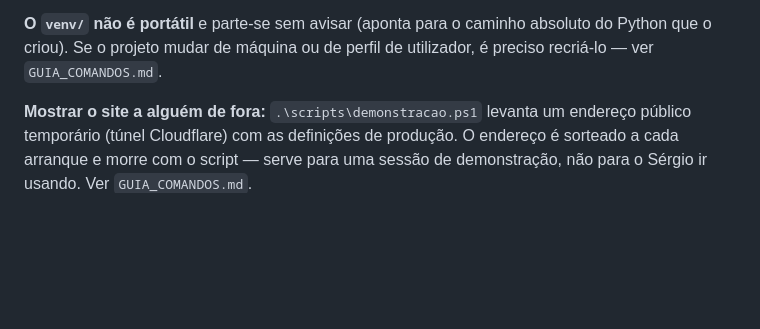
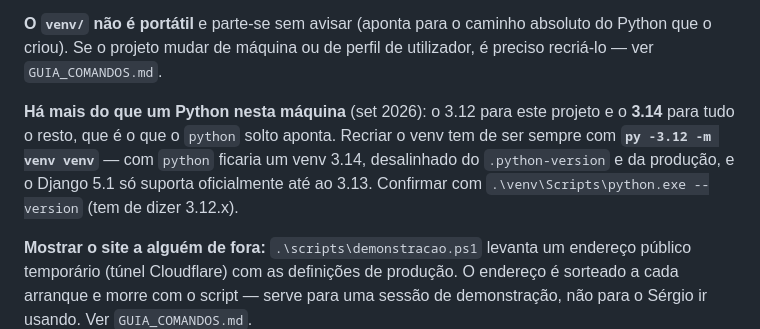
Before and after one commit to nghxst14/Fitness-Classes-Management-App, a Markdown page: CLAUDE.md, the part around the change. Rendered like a GitHub page; blank space fills up the shorter version.

```diff
--- a/CLAUDE.md
+++ b/CLAUDE.md
@@ -55,6 +55,13 @@ browser cacheia — usar **Ctrl+F5**. Detalhes completos em `GUIA_COMANDOS.md`.
 **O `venv/` não é portátil** e parte-se sem avisar (aponta para o caminho
 absoluto do Python que o criou). Se o projeto mudar de máquina ou de perfil de
 utilizador, é preciso recriá-lo — ver `GUIA_COMANDOS.md`.
+
+**Há mais do que um Python nesta máquina** (set 2026): o 3.12 para este
+projeto e o **3.14** para tudo o resto, que é o que o `python` solto aponta.
+Recriar o venv tem de ser sempre com **`py -3.12 -m venv venv`** — com
+`python` ficaria um venv 3.14, desalinhado do `.python-version` e da produção,
+e o Django 5.1 só suporta oficialmente até ao 3.13. Confirmar com
+`.\venv\Scripts\python.exe --version` (tem de dizer 3.12.x).
 
 **Mostrar o site a alguém de fora:** `.\scripts\demonstracao.ps1` levanta um
 endereço público temporário (túnel Cloudflare) com as definições de produção.
```
Also changed, not shown: GUIA_COMANDOS.md (+27 -3 lines).
